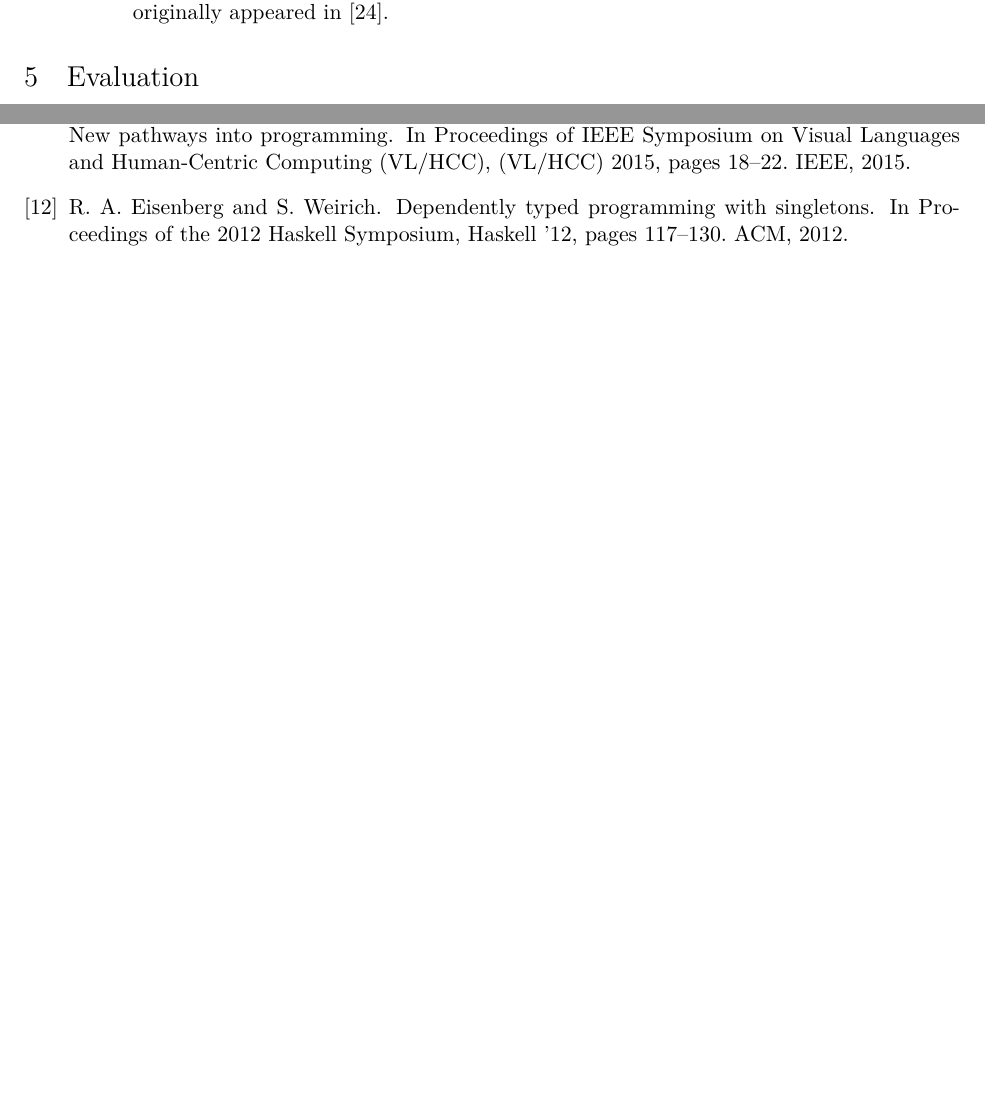
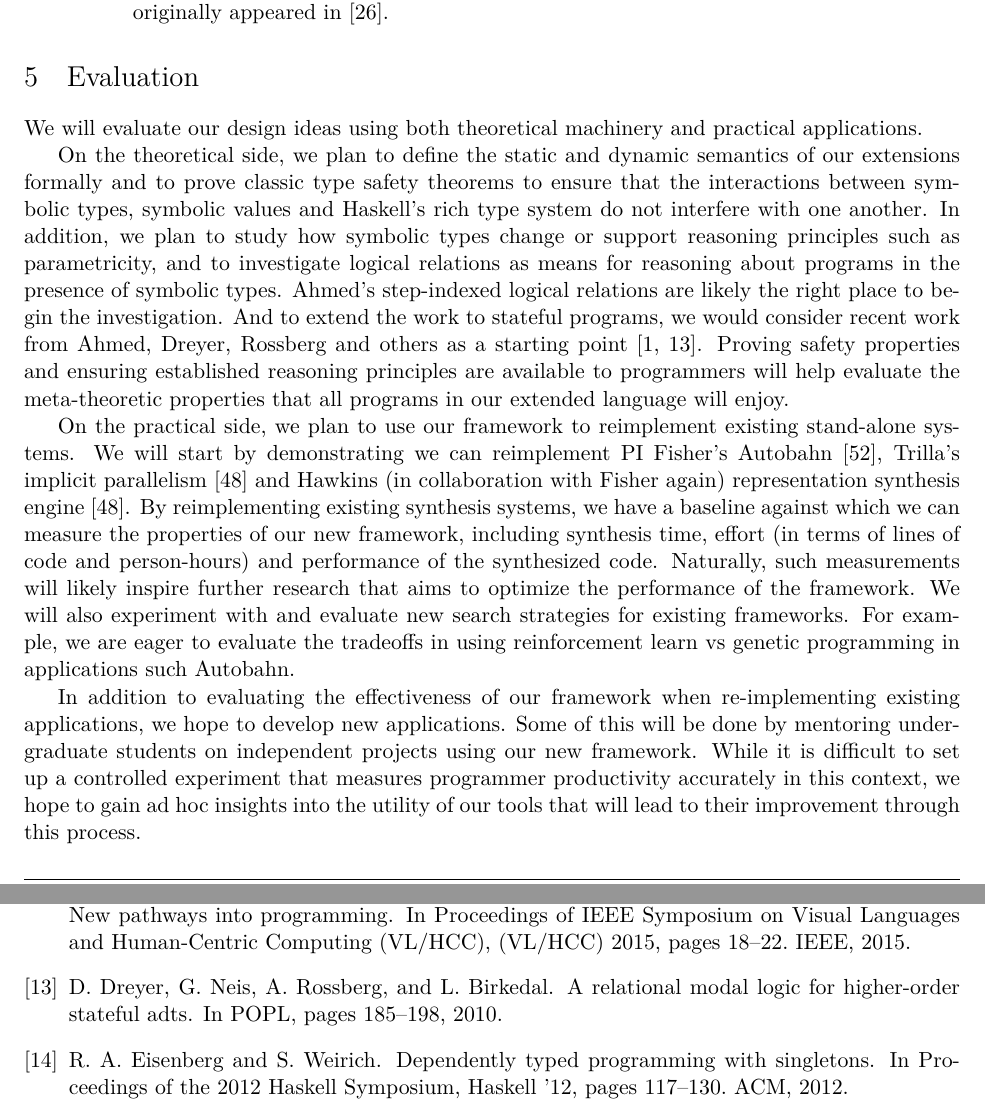
Before and after one commit to princedpw/HaSynth, a LaTeX document (Prop/proposal.tex, which reads Prop/body.tex): two parts of pages 12 and 15 of 18 before the commit and two parts of pages 12 and 16 of 19 after it, joined at a grey line, cut so that both start at the same text, the shorter picture padded with empty space. Compiled offline with XeLaTeX; a missing font is replaced by an installed copy or a similar font.

Commit message:
evaluation section

```diff
--- a/Prop/body.tex
+++ b/Prop/body.tex
@@ -943,6 +943,49 @@ type safety.
 \section{Evaluation}
 \label{sec:eval}
 
+We will evaluate our design ideas using both theoretical machinery and
+practical applications.
+
+On the theoretical side, we plan to define the
+static and dynamic semantics of our extensions formally and
+to prove classic type safety theorems to ensure that the interactions
+between symbolic types, symbolic values and Haskell's rich type system
+do not interfere with one another.  In addition, we plan to study
+how symbolic types change or support reasoning principles such as
+parametricity, and to investigate logical relations as means
+for reasoning about programs in the presence of symbolic types.
+Ahmed's step-indexed logical relations are likely the right place
+to begin the investigation.  And to extend the work to stateful programs,
+we would consider recent work from Ahmed, Dreyer, Rossberg and others
+as a starting
+point~\cite{Ahmed:state-logical-relations,Dreyer:logical-relations}.
+Proving safety properties and ensuring established reasoning principles
+are available to programmers will help evaluate the meta-theoretic
+properties that all programs in our extended language will enjoy.
+
+On the practical side, we plan to use our framework to reimplement
+existing stand-alone systems.  We will start by demonstrating we can
+reimplement PI Fisher's Autobahn~\cite{autobahn}, Trilla's implicit
+parallelism~\cite{implicit-parallel} and Hawkins (in collaboration with
+Fisher again) representation synthesis engine~\cite{implicit-parallel}.
+By reimplementing existing synthesis
+systems, we have a baseline against which we can measure the properties
+of our new framework, including synthesis time, effort (in terms of lines
+of code and person-hours) and performance of the synthesized code.  Naturally,
+such measurements will likely inspire further research that aims to
+optimize the performance of the framework.   We will also experiment
+with and evaluate new search strategies for existing frameworks.  For
+example, we are eager to evaluate the tradeoffs in using reinforcement
+learn vs genetic programming in applications such Autobahn.
+
+In addition to evaluating the effectiveness of our framework when
+re-implementing existing applications, we hope to develop new
+applications.  Some of this will be done by mentoring undergraduate
+students on independent projects using our new framework.  While it is
+difficult to set up a controlled experiment that measures programmer
+productivity accurately in this context, we hope to gain ad hoc
+insights into the utility of our tools that will lead to their improvement
+through this process.
 
 \section{Broader Impacts}
 \label{sec:impact}
```
Also changed, not shown: Prop/references.bib (+27 -0 lines).
